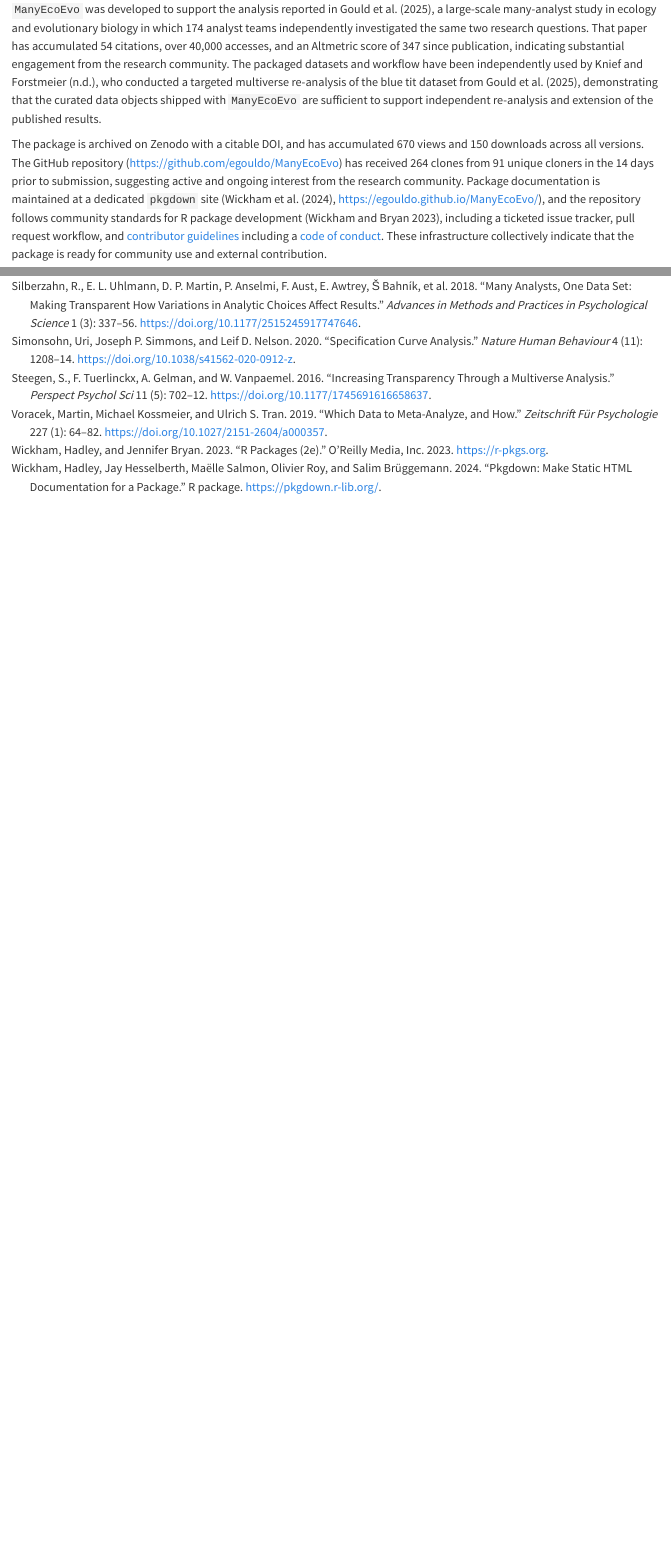
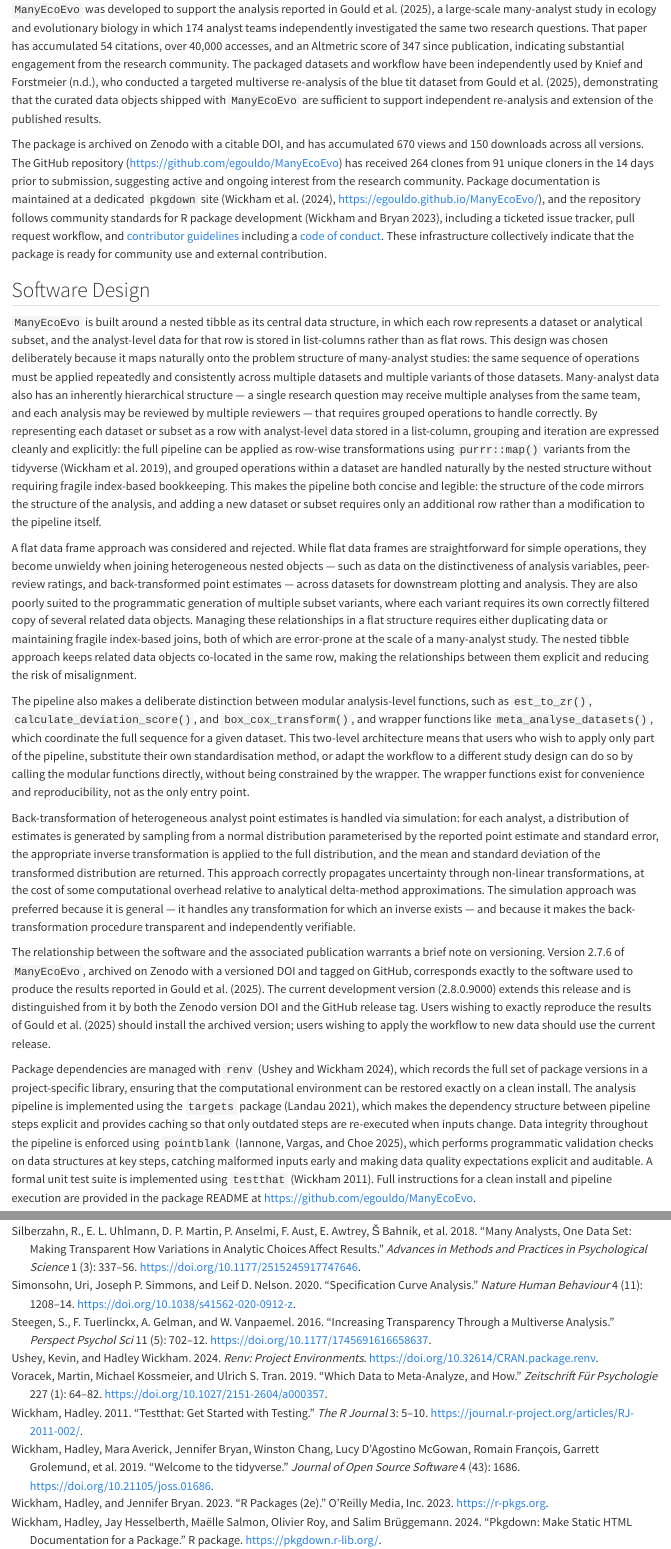
Before and after one commit to egouldo/ManyEcoEvo, a Quarto document (ms_new.qmd): the page in a window 1100 px wide, from 3000 px down, and a second part further down, joined at a grey line. Rendered offline with R 4.5, knitr and Pandoc in place of Quarto, with nearby package versions.

Commit message:
#167 update manuscript with software design section, update .bib

```diff
--- a/ms_new.qmd
+++ b/ms_new.qmd
@@ -98,3 +98,17 @@ The closest precedents for the `ManyEcoEvo` approach are the study-specific anal
 `ManyEcoEvo` was developed to support the analysis reported in @Gould2025, a large-scale many-analyst study in ecology and evolutionary biology in which 174 analyst teams independently investigated the same two research questions. That paper has accumulated 54 citations, over 40,000 accesses, and an Altmetric score of 347 since publication, indicating substantial engagement from the research community. The packaged datasets and workflow have been independently used by @Knief2025, who conducted a targeted multiverse re-analysis of the blue tit dataset from @Gould2025, demonstrating that the curated data objects shipped with `ManyEcoEvo` are sufficient to support independent re-analysis and extension of the published results.
 
 The package is archived on Zenodo with a citable DOI, and has accumulated 670 views and 150 downloads across all versions. The GitHub repository (<https://github.com/egouldo/ManyEcoEvo>) has received 264 clones from 91 unique cloners in the 14 days prior to submission, suggesting active and ongoing interest from the research community. Package documentation is maintained at a dedicated `pkgdown` site (@Wickham2024, <https://egouldo.github.io/ManyEcoEvo/>), and the repository follows community standards for R package development [@wickham2023r], including a ticketed issue tracker, pull request workflow, and [contributor guidelines](#0 "Contributor Guidelines: https://github.com/egouldo/ManyEcoEvo?tab=contributing-ov-file#") including a [code of conduct](#0 "Code of conduct: https://github.com/egouldo/ManyEcoEvo/blob/main/CODE_OF_CONDUCT.md"). These infrastructure collectively indicate that the package is ready for community use and external contribution.
+
+## Software Design
+
+`ManyEcoEvo` is built around a nested tibble as its central data structure, in which each row represents a dataset or analytical subset, and the analyst-level data for that row is stored in list-columns rather than as flat rows. This design was chosen deliberately because it maps naturally onto the problem structure of many-analyst studies: the same sequence of operations must be applied repeatedly and consistently across multiple datasets and multiple variants of those datasets. Many-analyst data also has an inherently hierarchical structure — a single research question may receive multiple analyses from the same team, and each analysis may be reviewed by multiple reviewers — that requires grouped operations to handle correctly. By representing each dataset or subset as a row with analyst-level data stored in a list-column, grouping and iteration are expressed cleanly and explicitly: the full pipeline can be applied as row-wise transformations using `purrr::map()` variants from the tidyverse [@tidyverse2019], and grouped operations within a dataset are handled naturally by the nested structure without requiring fragile index-based bookkeeping. This makes the pipeline both concise and legible: the structure of the code mirrors the structure of the analysis, and adding a new dataset or subset requires only an additional row rather than a modification to the pipeline itself.
+
+A flat data frame approach was considered and rejected. While flat data frames are straightforward for simple operations, they become unwieldy when joining heterogeneous nested objects — such as data on the distinctiveness of analysis variables, peer-review ratings, and back-transformed point estimates — across datasets for downstream plotting and analysis. They are also poorly suited to the programmatic generation of multiple subset variants, where each variant requires its own correctly filtered copy of several related data objects. Managing these relationships in a flat structure requires either duplicating data or maintaining fragile index-based joins, both of which are error-prone at the scale of a many-analyst study. The nested tibble approach keeps related data objects co-located in the same row, making the relationships between them explicit and reducing the risk of misalignment.
+
+The pipeline also makes a deliberate distinction between modular analysis-level functions, such as `est_to_zr()`, `calculate_deviation_score()`, and `box_cox_transform()`, and wrapper functions like `meta_analyse_datasets()`, which coordinate the full sequence for a given dataset. This two-level architecture means that users who wish to apply only part of the pipeline, substitute their own standardisation method, or adapt the workflow to a different study design can do so by calling the modular functions directly, without being constrained by the wrapper. The wrapper functions exist for convenience and reproducibility, not as the only entry point.
+
+Back-transformation of heterogeneous analyst point estimates is handled via simulation: for each analyst, a distribution of estimates is generated by sampling from a normal distribution parameterised by the reported point estimate and standard error, the appropriate inverse transformation is applied to the full distribution, and the mean and standard deviation of the transformed distribution are returned. This approach correctly propagates uncertainty through non-linear transformations, at the cost of some computational overhead relative to analytical delta-method approximations. The simulation approach was preferred because it is general — it handles any transformation for which an inverse exists — and because it makes the back-transformation procedure transparent and independently verifiable.
+
+The relationship between the software and the associated publication warrants a brief note on versioning. Version 2.7.6 of `ManyEcoEvo`, archived on Zenodo with a versioned DOI and tagged on GitHub, corresponds exactly to the software used to produce the results reported in @Gould2025. The current development version (2.8.0.9000) extends this release and is distinguished from it by both the Zenodo version DOI and the GitHub release tag. Users wishing to exactly reproduce the results of @Gould2025 should install the archived version; users wishing to apply the workflow to new data should use the current release.
+
+Package dependencies are managed with `renv` [@renv2024], which records the full set of package versions in a project-specific library, ensuring that the computational environment can be restored exactly on a clean install. The analysis pipeline is implemented using the `targets` package [@landau2021], which makes the dependency structure between pipeline steps explicit and provides caching so that only outdated steps are re-executed when inputs change. Data integrity throughout the pipeline is enforced using `pointblank` [@pointblank2025], which performs programmatic validation checks on data structures at key steps, catching malformed inputs early and making data quality expectations explicit and auditable. A formal unit test suite is implemented using `testthat` [@testthat2011]. Full instructions for a clean install and pipeline execution are provided in the package README at <https://github.com/egouldo/ManyEcoEvo>.
--- a/vignettes/articles/vignettes.bib
+++ b/vignettes/articles/vignettes.bib
@@ -394,3 +394,19 @@
   keywords = {toread}
 }
 
+@Manual{pointblank2025,
+    title = {pointblank: Data Validation and Organization of Metadata for Local and
+Remote Tables},
+    author = {Richard Iannone and Mauricio Vargas and June Choe},
+    year = {2025},
+    note = {R package version 0.12.3},
+    url = {https://CRAN.R-project.org/package=pointblank},
+    doi = {10.32614/CRAN.package.pointblank},
+  }
+
+@Article{targets2021,
+  title = {The targets R package: a dynamic Make-like function-oriented pipeline toolkit for reproducibility and high-performance computing},
+  author = {William Michael Landau},
+  journal = {Journal of Open Source Software},
+  year = {2021},
+  volume = {6},
@@ -397,3 +419,23 @@
+    title = {Welcome to the {tidyverse}},
+    author = {Hadley Wickham and Mara Averick and Jennifer Bryan and Winston Chang and Lucy D'Agostino McGowan and Romain François and Garrett Grolemund and Alex Hayes and Lionel Henry and Jim Hester and Max Kuhn and Thomas Lin Pedersen and Evan Miller and Stephan Milton Bache and Kirill Müller and Jeroen Ooms and David Robinson and Dana Paige Seidel and Vitalie Spinu and Kohske Takahashi and Davis Vaughan and Claus Wilke and Kara Woo and Hiroaki Yutani},
+    year = {2019},
+    journal = {Journal of Open Source Software},
+    volume = {4},
+    number = {43},
+    pages = {1686},
+    doi = {10.21105/joss.01686},
+}
+
+@Article{testthat2011,
+    author = {Hadley Wickham},
+    title = {testthat: Get Started with Testing},
+    journal = {The R Journal},
+    year = {2011},
+    volume = {3},
+    pages = {5--10},
+    url = {https://journal.r-project.org/articles/RJ-2011-002/},
+  }
+
 @online{wickham2023r,
 	title={R packages (2e)},
 	author={Wickham, Hadley and Bryan, Jennifer},
```
Also changed, not shown: vignettes/articles/vignettes.bib (6 more changed lines).
